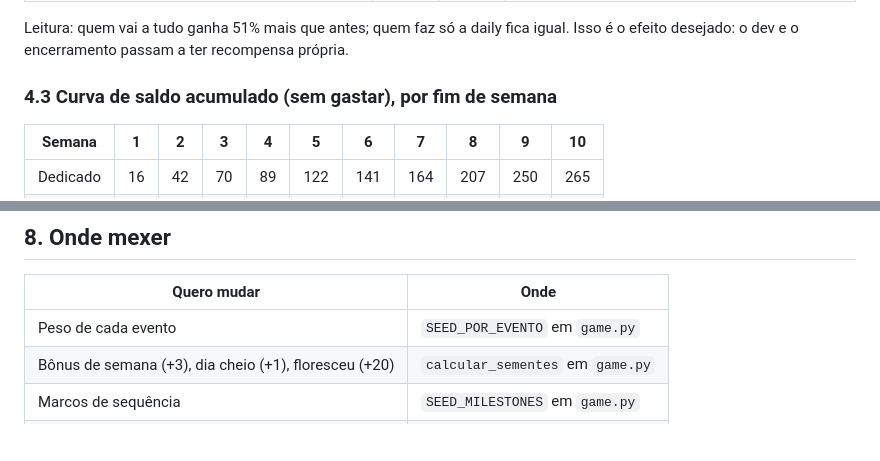
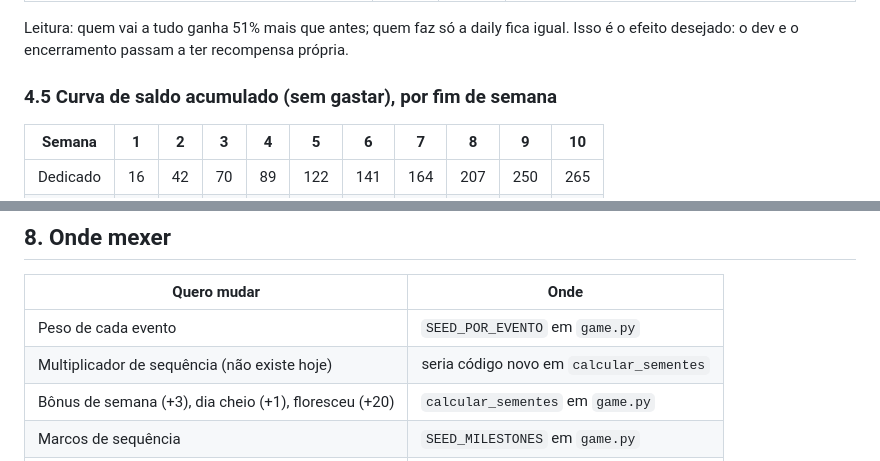
Before and after one commit to malafisor-arthurloyola/StreakScrumForest, a Markdown page: docs/BALANCEAMENTO.md, 2 parts joined by grey strips. Drawn GitHub-style; blank space fills up the shorter version.

```diff
--- a/docs/BALANCEAMENTO.md
+++ b/docs/BALANCEAMENTO.md
@@ -68,7 +127,7 @@ os três são obrigatórios e igualmente importantes para o time. Os pesos ficam
 Leitura: quem vai a tudo ganha 51% mais que antes; quem faz só a daily fica igual. Isso é o efeito
 desejado: o dev e o encerramento passam a ter recompensa própria.
 
-### 4.3 Curva de saldo acumulado (sem gastar), por fim de semana
+### 4.5 Curva de saldo acumulado (sem gastar), por fim de semana
 
 | Semana | 1 | 2 | 3 | 4 | 5 | 6 | 7 | 8 | 9 | 10 |
 |---|---|---|---|---|---|---|---|---|---|---|
@@ -129,6 +188,7 @@ Exemplo de orçamento típico (191): 2ª plantinha (60) + espécie rara (70) + v
 | Quero mudar | Onde |
 |---|---|
 | Peso de cada evento | `SEED_POR_EVENTO` em `game.py` |
+| Multiplicador de sequência (não existe hoje) | seria código novo em `calcular_sementes` |
 | Bônus de semana (+3), dia cheio (+1), floresceu (+20) | `calcular_sementes` em `game.py` |
 | Marcos de sequência | `SEED_MILESTONES` em `game.py` |
 | Preços | `catalog.py` (campo `preco`) |
```
Also changed, not shown: other parts of docs/BALANCEAMENTO.md (+73 -14 lines).
